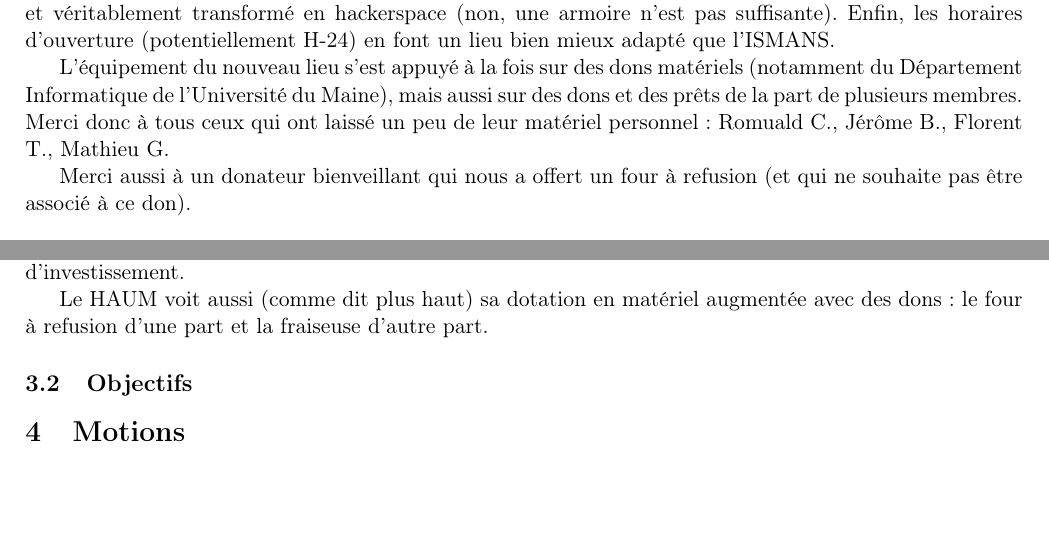
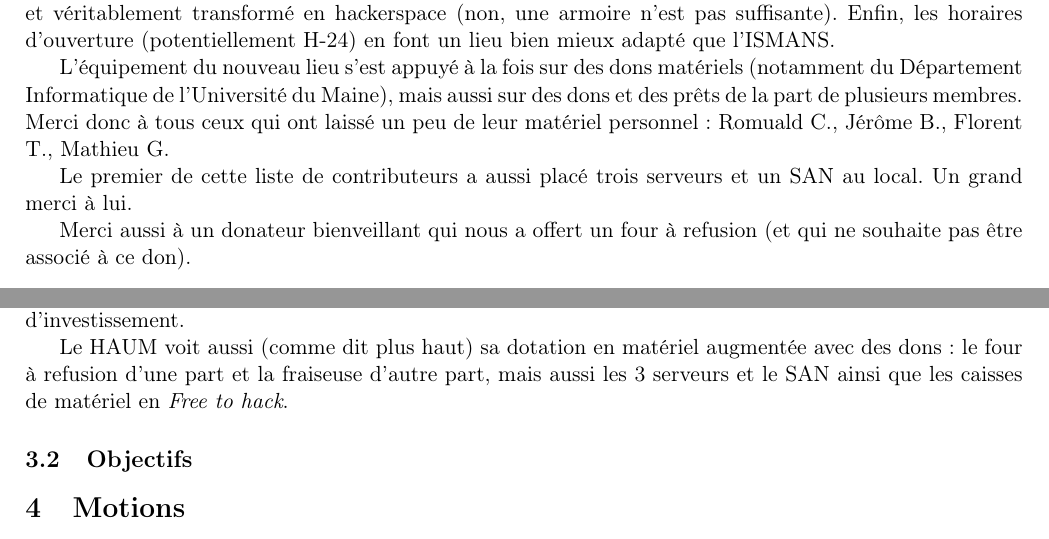
Before and after one commit to haum/legal, a LaTeX document (ago_2014/ago_2014.tex): two parts of pages 2 and 5 of 5, joined at a grey line, cut so that both start at the same text, the shorter picture padded with empty space. Compiled offline with pdfLaTeX.

Commit message:
Ajout de certains dons

```diff
--- a/ago_2014/ago_2014.tex
+++ b/ago_2014/ago_2014.tex
@@ -71,6 +71,8 @@ Après un point problématique concernant la mise à disposition du local par l'
 L'association tient désormais son local au 19 Bd Marie et Alexandre Oyon. Ce nouveau lieu (s'il s'éloigne du berceau universitaire du HAUM) a pour avantage d'être plus facilement accessible en transport en commun et à pied (centre ville). Il présente aussi l'avantage (considérable) de pouvoir être équipé et véritablement transformé en hackerspace (non, une armoire n'est pas suffisante). Enfin, les horaires d'ouverture (potentiellement H-24) en font un lieu bien mieux adapté que l'ISMANS.
 
 L'équipement du nouveau lieu s'est appuyé à la fois sur des dons matériels (notamment du Département Informatique de l'Université du Maine), mais aussi sur des dons et des prêts de la part de plusieurs membres. Merci donc à tous ceux qui ont laissé un peu de leur matériel personnel : Romuald C., Jérôme B., Florent T., Mathieu G.
+
+Le premier de cette liste de contributeurs a aussi placé trois serveurs et un SAN au local. Un grand merci à lui.
 
 Merci aussi à un donateur bienveillant qui nous a offert un four à refusion (et qui ne souhaite pas être associé à ce don).
 
@@ -191,7 +193,9 @@ A ce jour, l'association compte 20 membres actifs à jour de leur cotisation. \\
 
 Il est porté à connaissance de l'assemblée que les remboursements des projets sont des remboursements partiels. Il est donc essentiel d'augmenter la cotisation pour l'année prochaine, afin d'avoir un vrai pouvoir d'investissement.
 
-Le HAUM voit aussi (comme dit plus haut) sa dotation en matériel augmentée avec des dons : le four à refusion d'une part et la fraiseuse d'autre part.
+Le HAUM voit aussi (comme dit plus haut) sa dotation en matériel augmentée avec des dons : le four à refusion d'une part
+et la fraiseuse d'autre part, mais aussi les 3 serveurs et le SAN ainsi que les caisses de matériel en \textit{Free to
+hack}.
 
 \subsection{Objectifs}
 
```
Also changed, not shown: ago_2014/ago_2014.pdf.
